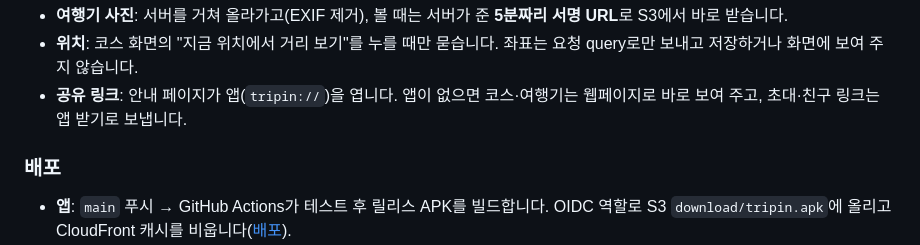
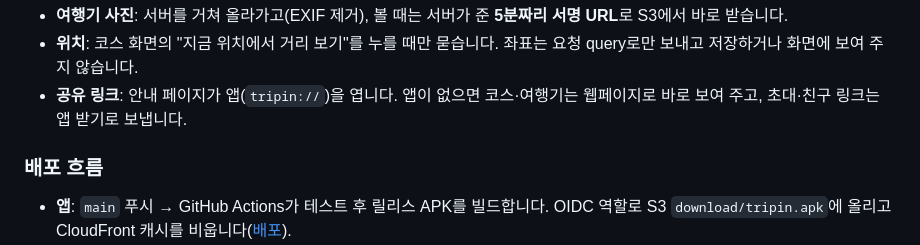
Before and after one commit to yeso-please/frontend, a Markdown page: README.md, the part around the change. GitHub-like rendering.

Commit message:
docs: 아키텍처의 '배포' 소제목을 '배포 흐름'으로 (목차 링크가 엉뚱한 곳으로 가던 것)

```diff
--- a/README.md
+++ b/README.md
@@ -222,7 +222,7 @@
 - **위치**: 코스 화면의 "지금 위치에서 거리 보기"를 누를 때만 묻습니다. 좌표는 요청 query로만 보내고 저장하거나 화면에 보여 주지 않습니다.
 - **공유 링크**: 안내 페이지가 앱(`tripin://`)을 엽니다. 앱이 없으면 코스·여행기는 웹페이지로 바로 보여 주고, 초대·친구 링크는 앱 받기로 보냅니다.
 
-### 배포
+### 배포 흐름
 
 - **앱**: `main` 푸시 → GitHub Actions가 테스트 후 릴리스 APK를 빌드합니다. OIDC 역할로 S3 `download/tripin.apk`에 올리고 CloudFront 캐시를 비웁니다([배포](#배포)).
 - **백엔드·AI 서버·정적 사이트**: [infra](https://github.com/yeso-please/infra) 저장소의 배포 워크플로가 맡습니다. 백엔드·AI 서버는 SSM Run Command로 EC2에, 정적 사이트는 S3에 올립니다.
```
